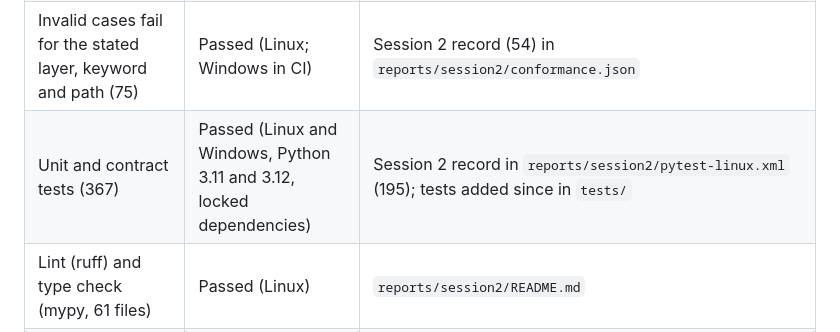
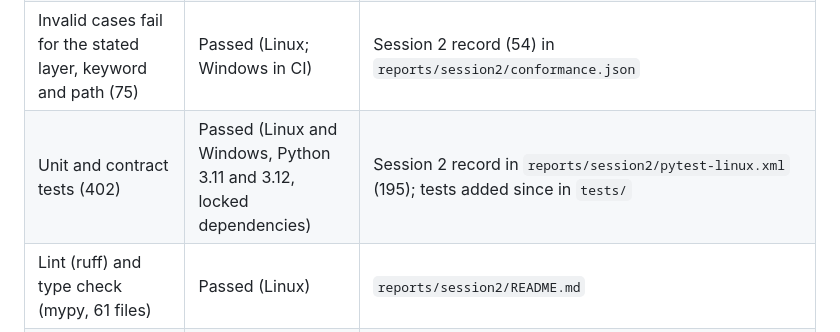
Before and after one commit to EvgenyAndroid/agentic-audience-intelligence, a Markdown page: README.md, the part around the change. Rendered like a GitHub page.

Commit message:
README: unit and contract test count (402)
Co-Authored-By: Claude Opus 5.5 <noreply@anthropic.com>
Claude-Session: https://claude.ai/code/session_01X43iCZ2aGSmSNqXax4HYWY

```diff
--- a/README.md
+++ b/README.md
@@ -11,7 +11,7 @@ This repository holds the specification and a working scaffold: normative JSON S
 | Schema meta-validation (38 files, JSON Schema 2020-12) | Passed (Linux; Windows in CI) | Session 2 record (34 files) in `reports/session2/` |
 | Valid examples and registry documents (85) | Passed (Linux; Windows in CI) | Session 2 record (76) in `reports/session2/conformance.json` |
 | Invalid cases fail for the stated layer, keyword and path (75) | Passed (Linux; Windows in CI) | Session 2 record (54) in `reports/session2/conformance.json` |
-| Unit and contract tests (367) | Passed (Linux and Windows, Python 3.11 and 3.12, locked dependencies) | Session 2 record in `reports/session2/pytest-linux.xml` (195); tests added since in `tests/` |
+| Unit and contract tests (402) | Passed (Linux and Windows, Python 3.11 and 3.12, locked dependencies) | Session 2 record in `reports/session2/pytest-linux.xml` (195); tests added since in `tests/` |
 | Lint (ruff) and type check (mypy, 61 files) | Passed (Linux) | `reports/session2/README.md` |
 | AdCP adapter output against pinned AdCP 3.1.20 schemas | Passed (Linux) | `tests/test_representation_and_exchange.py` |
 | Rules router on the development routing suite (12 cases) | Passed by construction | Session 2 record (11 cases) in `reports/session2/routing_benchmark_development.json` |
```
